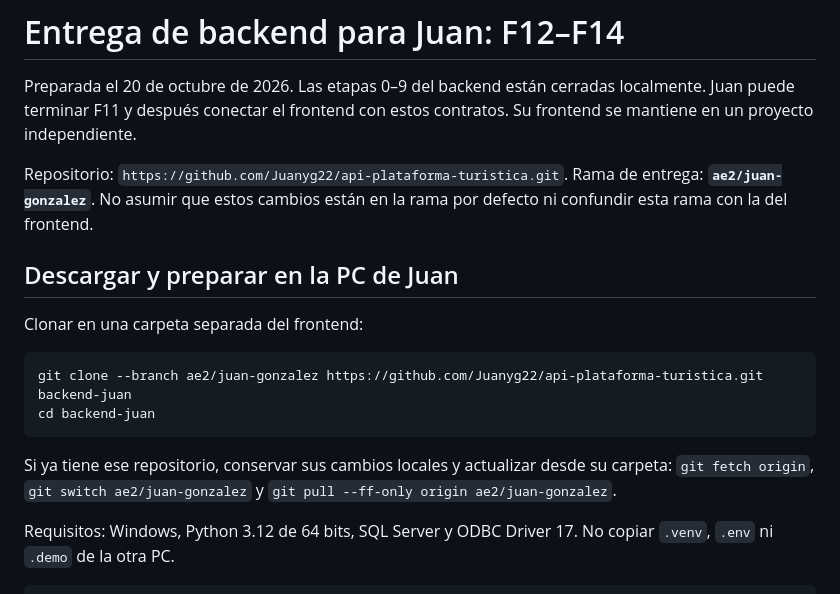
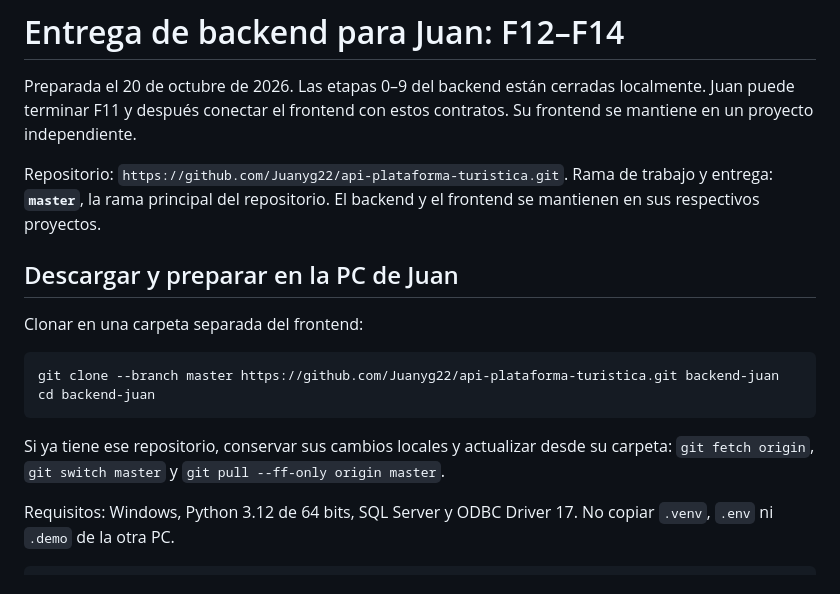
Before and after one commit to Juanyg22/api-plataforma-turistica, a Markdown page: docs/ENTREGA_JUAN_F12_F14.md, the part around the change. GitHub-like rendering.

````diff
--- a/docs/ENTREGA_JUAN_F12_F14.md
+++ b/docs/ENTREGA_JUAN_F12_F14.md
@@ -5,21 +5,21 @@ localmente. Juan puede terminar F11 y después conectar el frontend con estos
 contratos. Su frontend se mantiene en un proyecto independiente.
 
 Repositorio: `https://github.com/Juanyg22/api-plataforma-turistica.git`.
-Rama de entrega: **`ae2/juan-gonzalez`**. No asumir que estos cambios están en
-la rama por defecto ni confundir esta rama con la del frontend.
+Rama de trabajo y entrega: **`master`**, la rama principal del repositorio.
+El backend y el frontend se mantienen en sus respectivos proyectos.
 
 ## Descargar y preparar en la PC de Juan
 
 Clonar en una carpeta separada del frontend:
 
 ```powershell
-git clone --branch ae2/juan-gonzalez https://github.com/Juanyg22/api-plataforma-turistica.git backend-juan
+git clone --branch master https://github.com/Juanyg22/api-plataforma-turistica.git backend-juan
 cd backend-juan
 ```
 
 Si ya tiene ese repositorio, conservar sus cambios locales y actualizar desde
-su carpeta: `git fetch origin`, `git switch ae2/juan-gonzalez` y
-`git pull --ff-only origin ae2/juan-gonzalez`.
+su carpeta: `git fetch origin`, `git switch master` y
+`git pull --ff-only origin master`.
 
 Requisitos: Windows, Python 3.12 de 64 bits, SQL Server y ODBC Driver 17.
 No copiar `.venv`, `.env` ni `.demo` de la otra PC.
````
Also changed, not shown: README.md (+1 -1 lines), docs/PLAN_BACKEND_MVP.md (+1 -1 lines).
